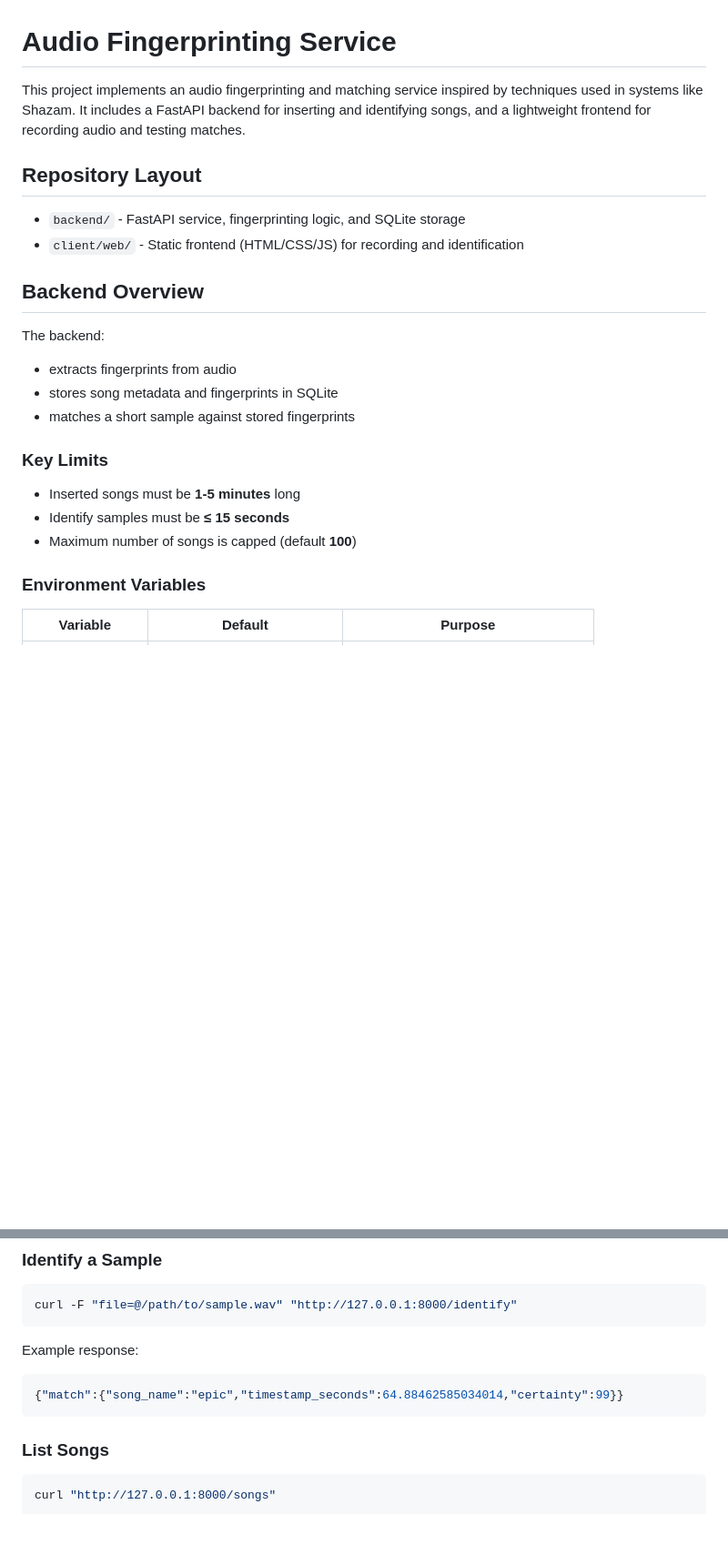
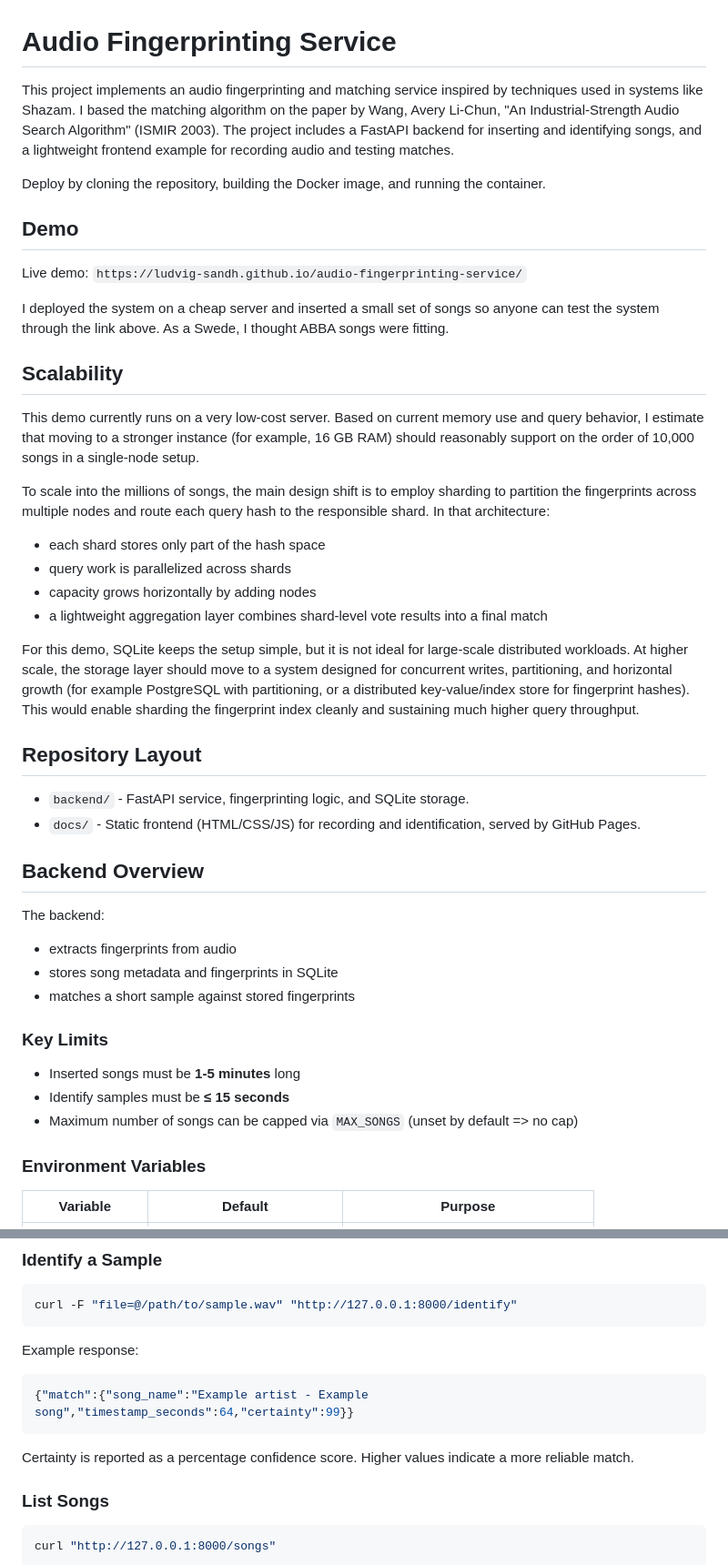
Before and after one commit to ludvig-sandh/audio-fingerprinting-service, a Markdown page: README.md, 2 parts joined by grey strips. Shown at 91% size. Drawn GitHub-style; blank space fills up the shorter version.

Commit message:
Improved README

````diff
--- a/README.md
+++ b/README.md
@@ -1,11 +1,32 @@
 # Audio Fingerprinting Service
 
-This project implements an audio fingerprinting and matching service inspired by techniques used in systems like Shazam. It includes a FastAPI backend for inserting and identifying songs, and a lightweight frontend for recording audio and testing matches.
+This project implements an audio fingerprinting and matching service inspired by techniques used in systems like Shazam. I based the matching algorithm on the paper by Wang, Avery Li-Chun, "An Industrial-Strength Audio Search Algorithm" (ISMIR 2003). The project includes a FastAPI backend for inserting and identifying songs, and a lightweight frontend example for recording audio and testing matches.
+
+Deploy by cloning the repository, building the Docker image, and running the container.
+
+## Demo
+
+Live demo: `https://ludvig-sandh.github.io/audio-fingerprinting-service/`
+
+I deployed the system on a cheap server and inserted a small set of songs so anyone can test the system through the link above. As a Swede, I thought ABBA songs were fitting.
+
+## Scalability
+
+This demo currently runs on a very low-cost server. Based on current memory use and query behavior, I estimate that moving to a stronger instance (for example, 16 GB RAM) should reasonably support on the order of 10,000 songs in a single-node setup.
+
+To scale into the millions of songs, the main design shift is to employ sharding to partition the fingerprints across multiple nodes and route each query hash to the responsible shard. In that architecture:
+
+- each shard stores only part of the hash space
+- query work is parallelized across shards
+- capacity grows horizontally by adding nodes
+- a lightweight aggregation layer combines shard-level vote results into a final match
+
+For this demo, SQLite keeps the setup simple, but it is not ideal for large-scale distributed workloads. At higher scale, the storage layer should move to a system designed for concurrent writes, partitioning, and horizontal growth (for example PostgreSQL with partitioning, or a distributed key-value/index store for fingerprint hashes). This would enable sharding the fingerprint index cleanly and sustaining much higher query throughput.
 
 ## Repository Layout
 
-- `backend/` - FastAPI service, fingerprinting logic, and SQLite storage
-- `client/web/` - Static frontend (HTML/CSS/JS) for recording and identification
+- `backend/` - FastAPI service, fingerprinting logic, and SQLite storage.
+- `docs/` - Static frontend (HTML/CSS/JS) for recording and identification, served by GitHub Pages.
 
 ## Backend Overview
 
@@ -19,7 +40,7 @@ The backend:
 
 - Inserted songs must be **1-5 minutes** long
 - Identify samples must be **≤ 15 seconds**
-- Maximum number of songs is capped (default **100**)
+- Maximum number of songs can be capped via `MAX_SONGS` (unset by default => no cap)
 
 ### Environment Variables
 
@@ -68,8 +89,9 @@ curl -F "file=@/path/to/sample.wav" "http://127.0.0.1:8000/identify"
 
 Example response:
 ```json
-{"match":{"song_name":"epic","timestamp_seconds":64.88462585034014,"certainty":99}}
+{"match":{"song_name":"Example artist - Example song","timestamp_seconds":64,"certainty":99}}
 ```
+Certainty is reported as a percentage confidence score. Higher values indicate a more reliable match.
 
 ### List Songs
 
````
Also changed, not shown: other parts of README.md (+1 -1 lines).
